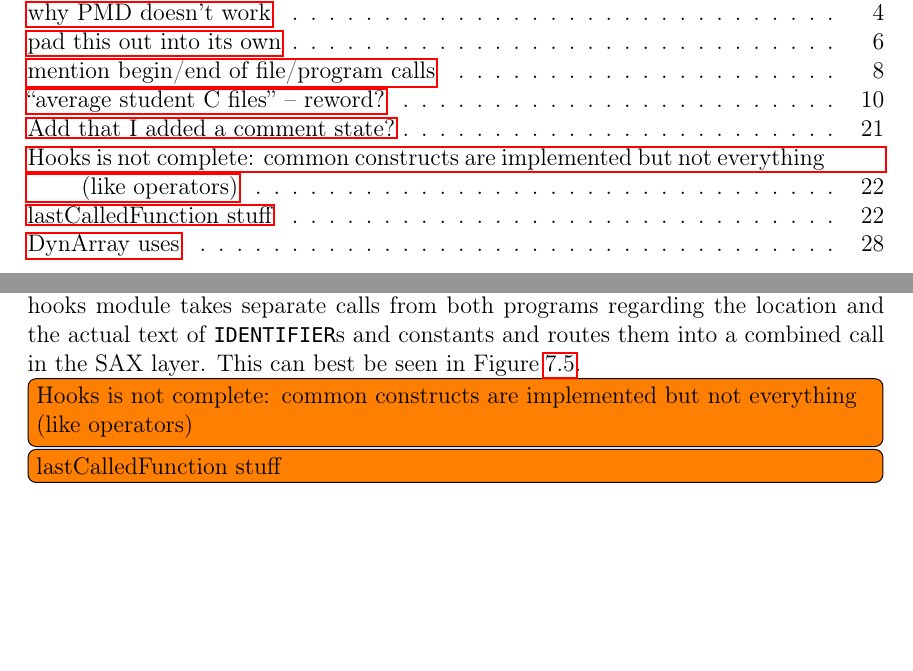
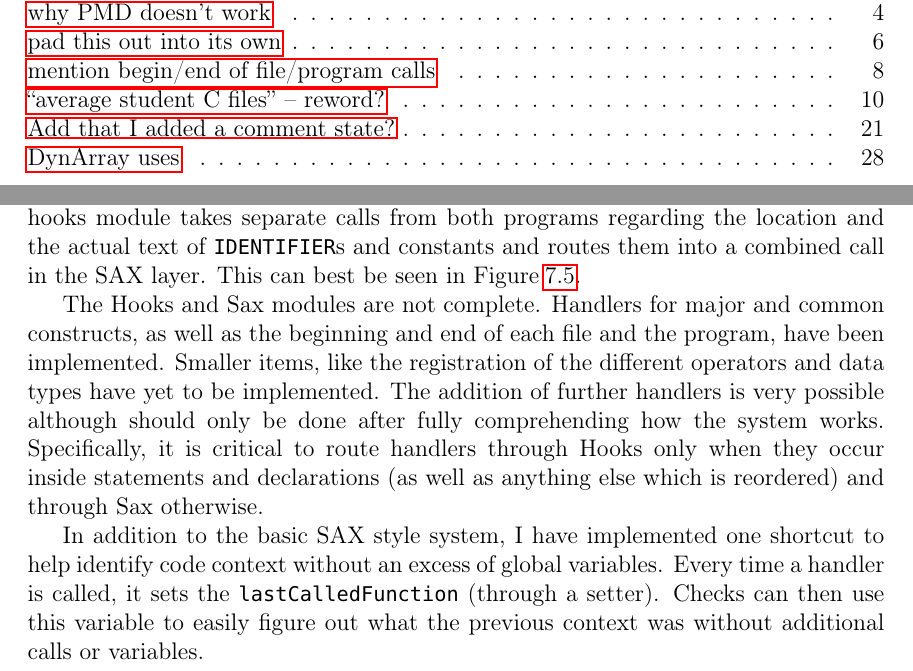
Before and after one commit to esr2/critter, a LaTeX thesis (Thesis.tex): two parts of pages 2 and 29 of 38, joined at a grey line, cut so that both start at the same text, the shorter picture padded with empty space. Compiled offline with pdfLaTeX; a missing font is replaced by an installed copy or a similar font.

Commit message:
added bits on non-completeness of hooks and a very small bit on lastCalledFunction (which probably needs to be expanded)

```diff
--- a/Thesis.tex
+++ b/Thesis.tex
@@ -703,8 +703,18 @@ regarding \lstinline{IDENTIFIER}s and numeric constants. Bison only deals with t
 to their text whereas Flex deals with the actual text. The hooks module takes separate calls from both
 programs regarding the location and the actual text of \lstinline{IDENTIFIER}s and constants and routes
 them into a combined call in the SAX layer. This can best be seen in \refCode \ref{handlerTimeline}.
-\todoin{Hooks is not complete: common constructs are implemented but not everything (like operators)}
-\todoin{lastCalledFunction stuff}
+
+The Hooks and Sax modules are not complete. Handlers for major and common constructs, as well as
+the beginning and end of each file and the program, have been implemented. Smaller items, like the
+registration of the different operators and data types have yet to be implemented. The addition of further
+handlers is very possible although should only be done after fully comprehending how the system
+works. Specifically, it is critical to route handlers through Hooks only when they occur inside statements
+and declarations (as well as anything else which is reordered) and through Sax otherwise.
+
+In addition to the basic SAX style system, I have implemented one shortcut to help identify code context
+without an excess of global variables. Every time a handler is called, it sets the
+\lstinline{lastCalledFunction} (through a setter). Checks can then use this variable to easily figure out
+what the previous context was without additional calls or variables.
 
 \begin{figure}
 \caption{Additional Excerpt of the Grammar}
```
